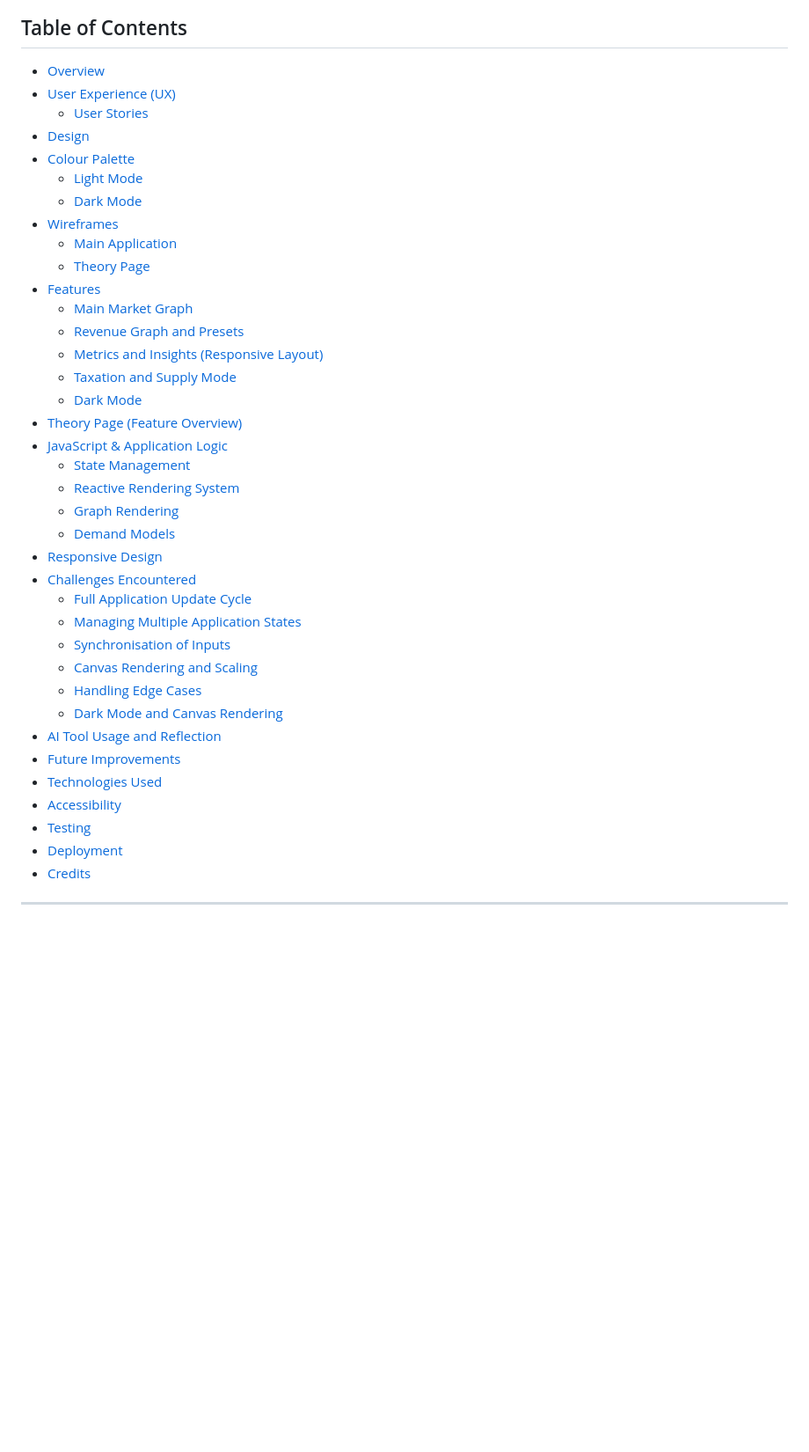
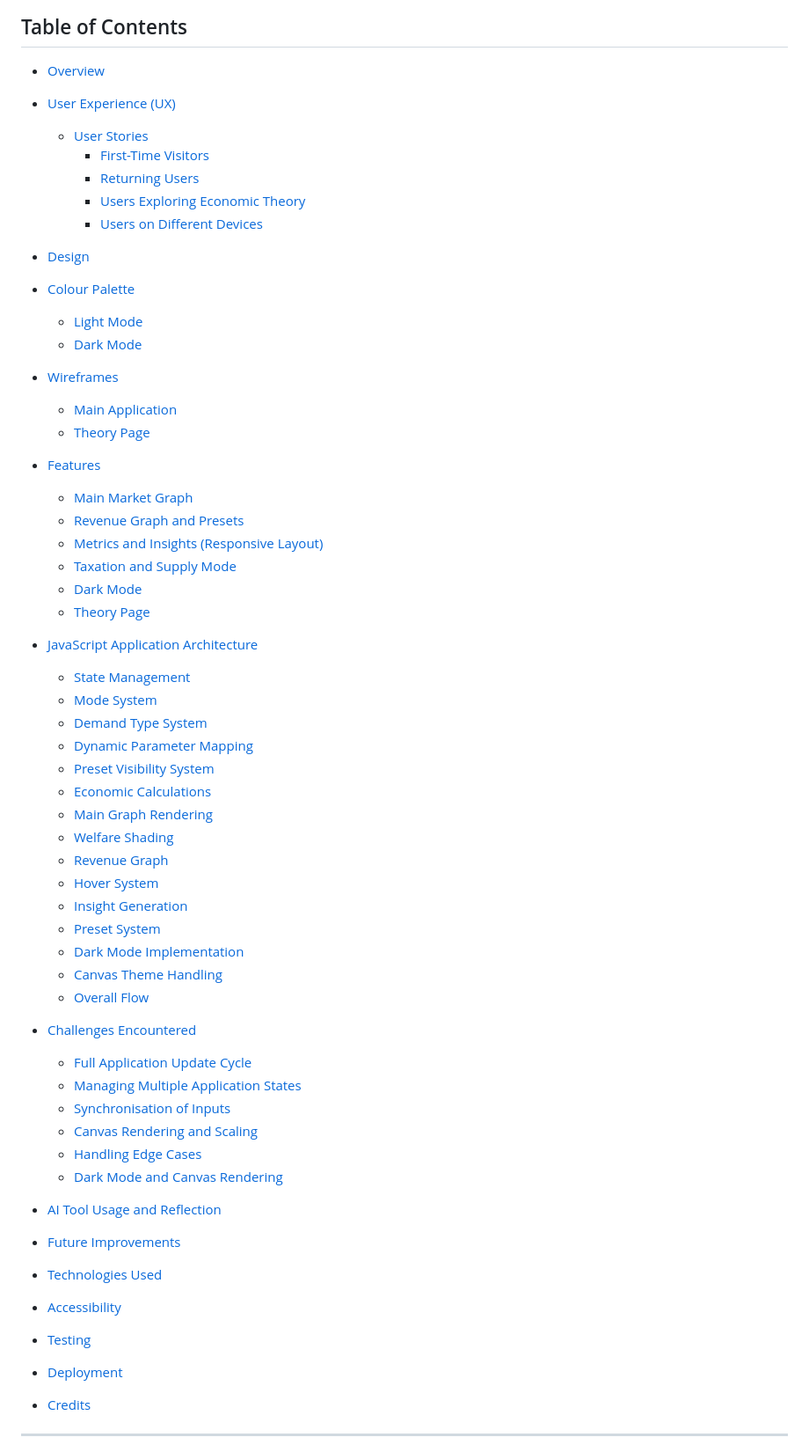
Before and after one commit to Mivic1998/market-simulator-and-pricing-analysis-application, a Markdown page: README.md, the part around one of its changes. Shown at 88% size. Drawn GitHub-style; blank space fills up the shorter version.

```diff
--- a/README.md
+++ b/README.md
@@ -17,28 +17,49 @@ The application therefore serves both as a **technical demonstration of advanced
 ## Table of Contents
 
 - [Overview](#overview)
+
 - [User Experience (UX)](#user-experience-ux)
   - [User Stories](#user-stories)
+    - [First-Time Visitors](#first-time-visitors)
+    - [Returning Users](#returning-users)
+    - [Users Exploring Economic Theory](#users-exploring-economic-theory)
+    - [Users on Different Devices](#users-on-different-devices)
+
 - [Design](#design)
+
 - [Colour Palette](#colour-palette)
   - [Light Mode](#light-mode)
   - [Dark Mode](#dark-mode)
+
 - [Wireframes](#wireframes)
   - [Main Application](#main-application)
   - [Theory Page](#theory-page)
+
 - [Features](#features)
   - [Main Market Graph](#main-market-graph)
   - [Revenue Graph and Presets](#revenue-graph-and-presets)
   - [Metrics and Insights (Responsive Layout)](#metrics-and-insights-responsive-layout)
   - [Taxation and Supply Mode](#taxation-and-supply-mode)
   - [Dark Mode](#dark-mode-1)
-- [Theory Page (Feature Overview)](#theory-page-1)
-- [JavaScript & Application Logic](#javascript--application-logic)
+  - [Theory Page](#theory-page)
+
+- [JavaScript Application Architecture](#javascript-application-architecture)
   - [State Management](#state-management)
-  - [Reactive Rendering System](#reactive-rendering-system)
-  - [Graph Rendering](#graph-rendering)
-  - [Demand Models](#demand-models)
-- [Responsive Design](#responsive-design)
+  - [Mode System](#mode-system)
+  - [Demand Type System](#demand-type-system)
+  - [Dynamic Parameter Mapping](#dynamic-parameter-mapping)
+  - [Preset Visibility System](#preset-visibility-system)
+  - [Economic Calculations](#economic-calculations)
+  - [Main Graph Rendering](#main-graph-rendering)
+  - [Welfare Shading](#welfare-shading)
+  - [Revenue Graph](#revenue-graph)
+  - [Hover System](#hover-system)
+  - [Insight Generation](#insight-generation)
+  - [Preset System](#preset-system)
+  - [Dark Mode Implementation](#dark-mode-implementation)
+  - [Canvas Theme Handling](#canvas-theme-handling)
+  - [Overall Flow](#overall-flow)
+
 - [Challenges Encountered](#challenges-encountered)
   - [Full Application Update Cycle](#full-application-update-cycle)
   - [Managing Multiple Application States](#managing-multiple-application-states)
@@ -46,12 +67,19 @@ The application therefore serves both as a **technical demonstration of advanced
   - [Canvas Rendering and Scaling](#canvas-rendering-and-scaling)
   - [Handling Edge Cases](#handling-edge-cases)
   - [Dark Mode and Canvas Rendering](#dark-mode-and-canvas-rendering)
+
 - [AI Tool Usage and Reflection](#ai-tool-usage-and-reflection)
+
 - [Future Improvements](#future-improvements)
+
 - [Technologies Used](#technologies-used)
+
 - [Accessibility](#accessibility)
+
 - [Testing](#testing)
+
 - [Deployment](#deployment)
+
 - [Credits](#credits)
 
 ---
```
Also changed, not shown: other parts of README.md (+75 -0 lines).
